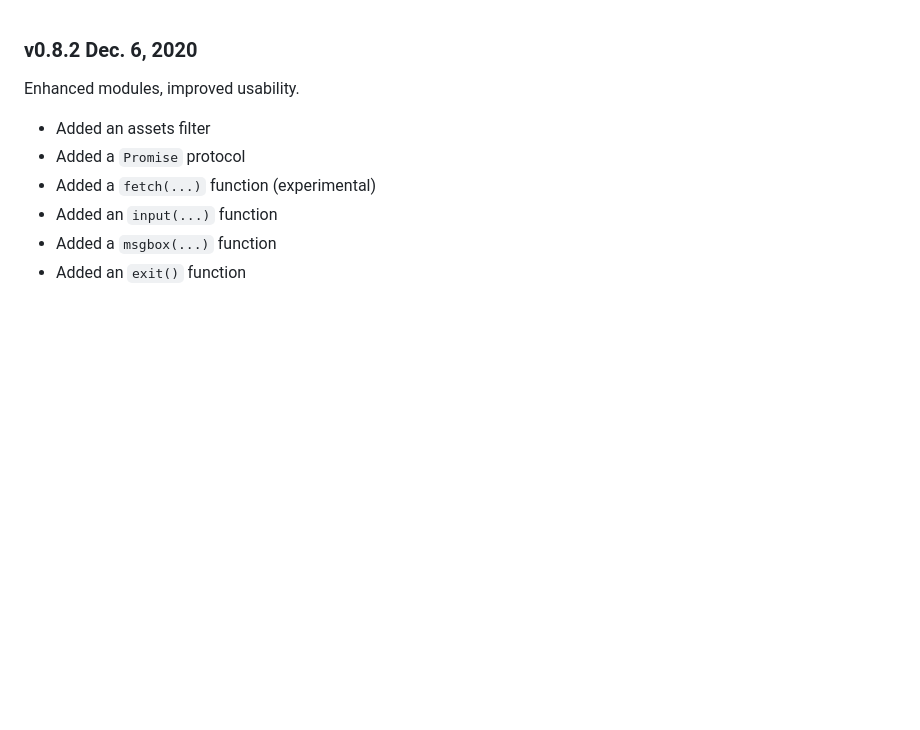
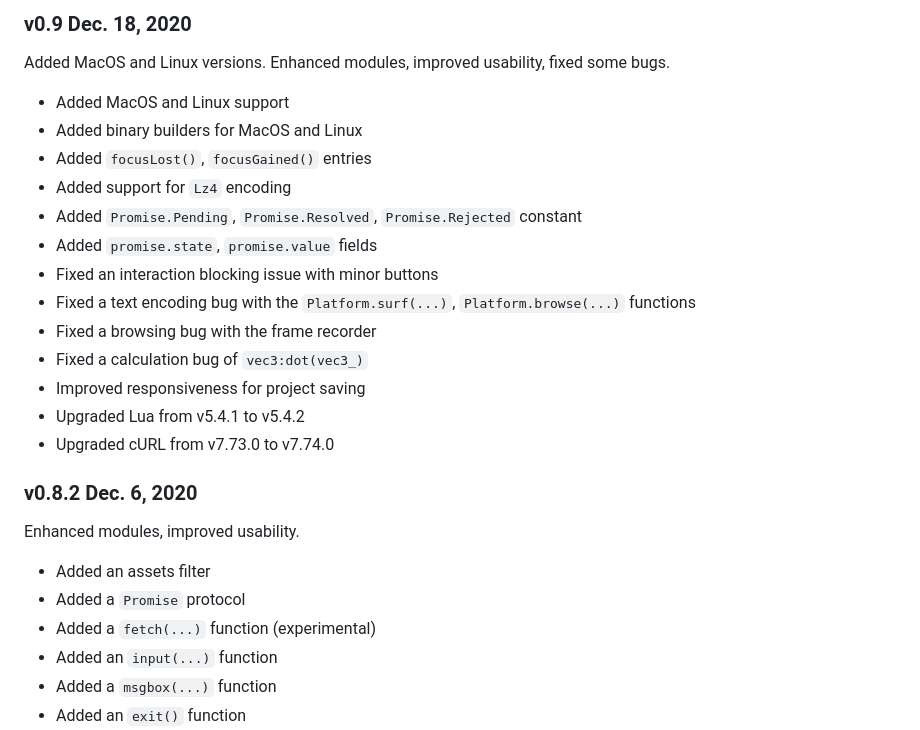
Before and after one commit to paladin-t/bitty, a Markdown page: docs/CHANGELOG.md, the part around the change. Rendered like a GitHub page; blank space fills up the shorter version.

```diff
--- a/docs/CHANGELOG.md
+++ b/docs/CHANGELOG.md
@@ -1,3 +1,21 @@
+### v0.9 Dec. 18, 2020
+
+Added MacOS and Linux versions. Enhanced modules, improved usability, fixed some bugs.
+
+* Added MacOS and Linux support
+* Added binary builders for MacOS and Linux
+* Added `focusLost()`, `focusGained()` entries
+* Added support for `Lz4` encoding
+* Added `Promise.Pending`, `Promise.Resolved`, `Promise.Rejected` constant
+* Added `promise.state`, `promise.value` fields
+* Fixed an interaction blocking issue with minor buttons
+* Fixed a text encoding bug with the `Platform.surf(...)`, `Platform.browse(...)` functions
+* Fixed a browsing bug with the frame recorder
+* Fixed a calculation bug of `vec3:dot(vec3_)`
+* Improved responsiveness for project saving
+* Upgraded Lua from v5.4.1 to v5.4.2
+* Upgraded cURL from v7.73.0 to v7.74.0
+
 ### v0.8.2 Dec. 6, 2020
 
 Enhanced modules, improved usability.
```
Also changed, not shown: docs/documents/manual.md (+33 -7 lines), docs/imgs/banner_platforms.png (added), 3 other files.
